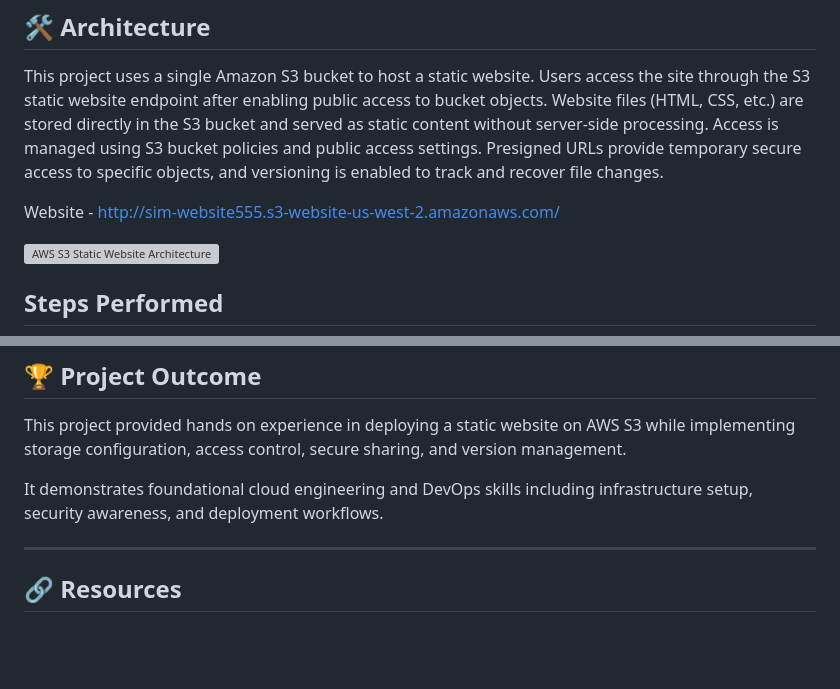
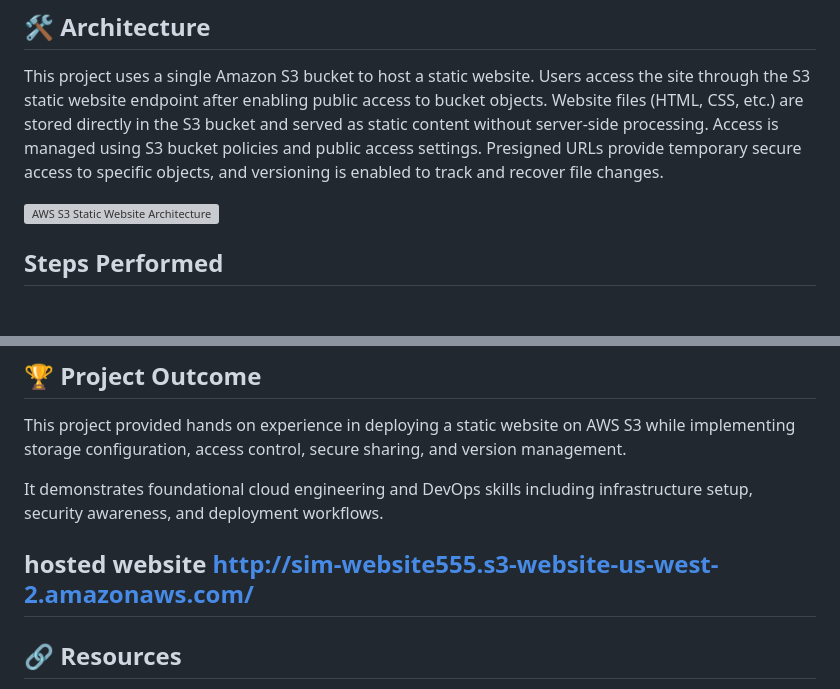
Before and after one commit to liquidmetal555/aws-s3-static-website-project, a Markdown page: README.md, 2 parts joined by grey strips. GitHub-like rendering; blank space fills up the shorter version; grey boxes are pictures that could not be loaded.

Commit message:
Add hosted website link to README
Updated README to include hosted website link.

```diff
--- a/README.md
+++ b/README.md
@@ -29,7 +29,6 @@ Users access the site through the S3 static website endpoint after enabling publ
 Website files (HTML, CSS, etc.) are stored directly in the S3 bucket and served as static content without server-side processing.
 Access is managed using S3 bucket policies and public access settings. Presigned URLs provide temporary secure access to specific objects, and versioning is enabled to track and recover file changes.
 
-Website - http://sim-website555.s3-website-us-west-2.amazonaws.com/
 
 ![AWS S3 Static Website Architecture](screenshots/architecture.png)
 
@@ -130,6 +129,7 @@ This project provided hands on experience in deploying a static website on AWS S
 
 It demonstrates foundational cloud engineering and DevOps skills including infrastructure setup, security awareness, and deployment workflows.
 
+hosted website   http://sim-website555.s3-website-us-west-2.amazonaws.com/
 ---
 
 ## 🔗 Resources
```
